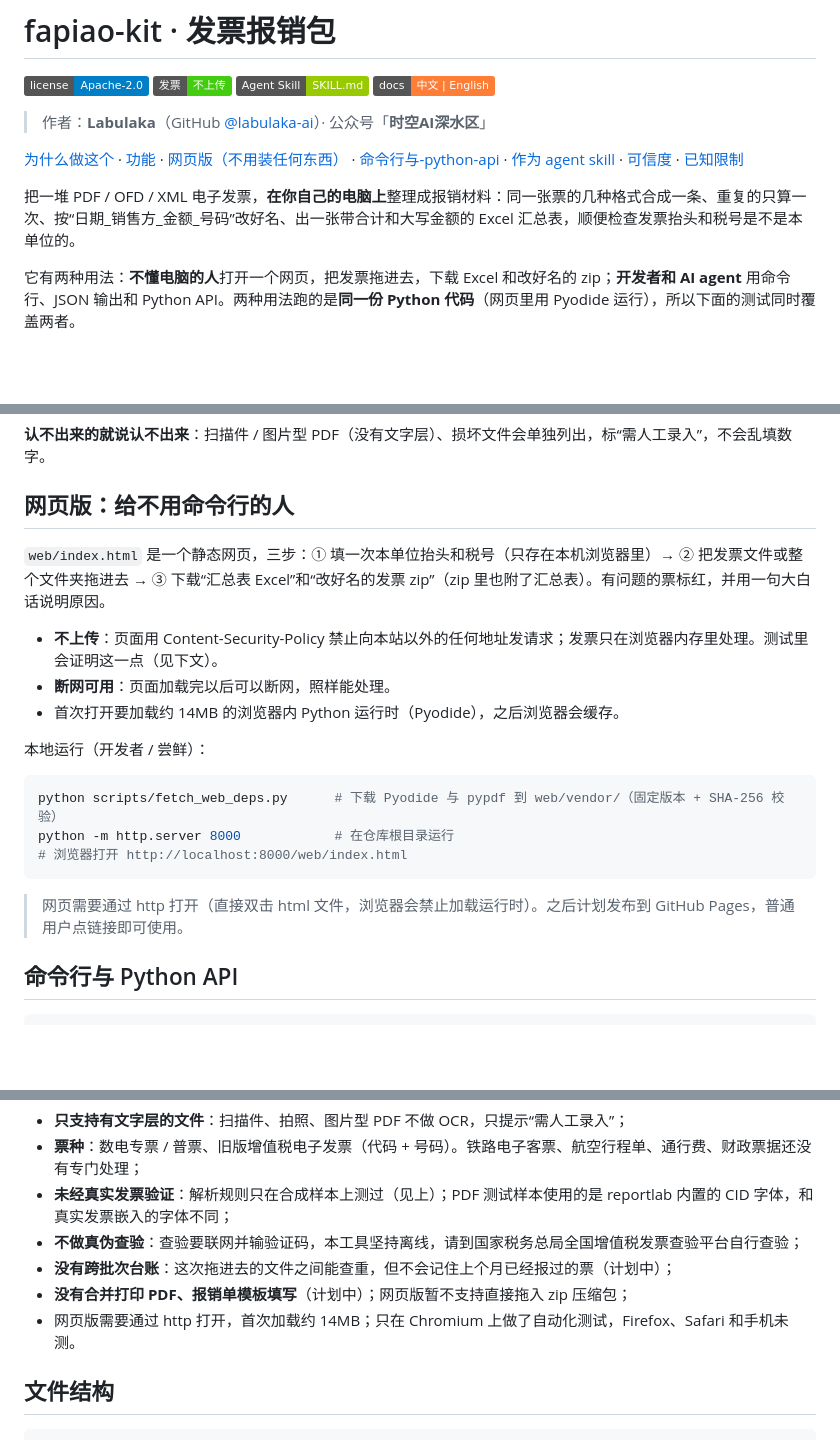
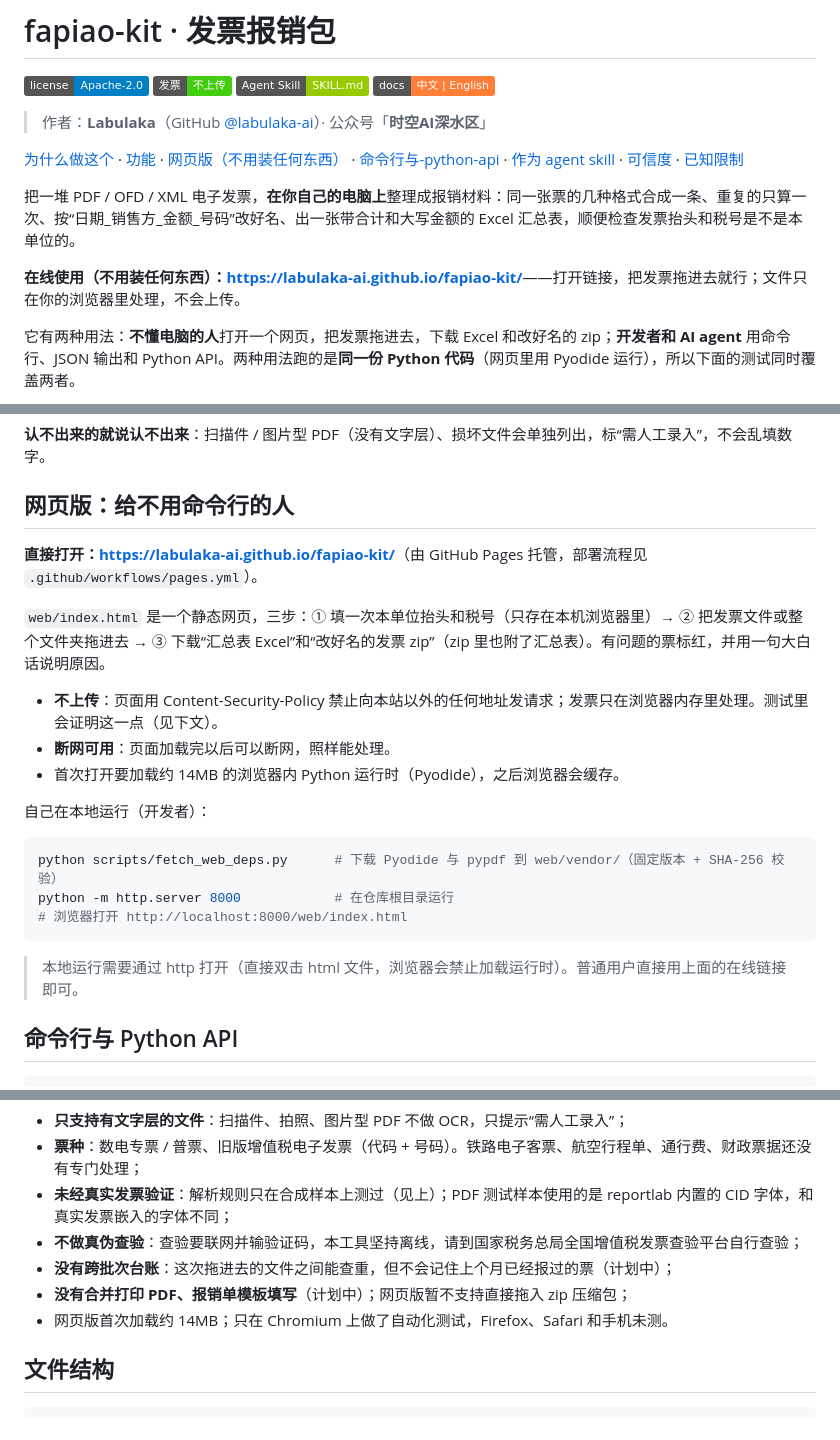
Before and after one commit to labulaka-ai/fapiao-kit, a Markdown page: README.md, 3 parts joined by grey strips. Rendered like a GitHub page; badges without logos; blank space fills up the shorter version.

````diff
--- a/README.md
+++ b/README.md
@@ -9,6 +9,8 @@
 [为什么做这个](#为什么我做这个) · [功能](#功能) · [网页版（不用装任何东西）](#网页版给不用命令行的人) · [命令行与-python-api](#命令行与-python-api) · [作为 agent skill](#作为-agent-skill-使用) · [可信度](#可信度测试与验证) · [已知限制](#已知限制)
 
 把一堆 PDF / OFD / XML 电子发票，**在你自己的电脑上**整理成报销材料：同一张票的几种格式合成一条、重复的只算一次、按“日期_销售方_金额_号码”改好名、出一张带合计和大写金额的 Excel 汇总表，顺便检查发票抬头和税号是不是本单位的。
+
+**在线使用（不用装任何东西）：<https://labulaka-ai.github.io/fapiao-kit/>**——打开链接，把发票拖进去就行；文件只在你的浏览器里处理，不会上传。
 
 它有两种用法：**不懂电脑的人**打开一个网页，把发票拖进去，下载 Excel 和改好名的 zip；**开发者和 AI agent** 用命令行、JSON 输出和 Python API。两种用法跑的是**同一份 Python 代码**（网页里用 Pyodide 运行），所以下面的测试同时覆盖两者。
 
@@ -42,13 +44,15 @@
 
 ## 网页版：给不用命令行的人
 
+**直接打开：<https://labulaka-ai.github.io/fapiao-kit/>**（由 GitHub Pages 托管，部署流程见 `.github/workflows/pages.yml`）。
+
 `web/index.html` 是一个静态网页，三步：① 填一次本单位抬头和税号（只存在本机浏览器里）→ ② 把发票文件或整个文件夹拖进去 → ③ 下载“汇总表 Excel”和“改好名的发票 zip”（zip 里也附了汇总表）。有问题的票标红，并用一句大白话说明原因。
 
 - **不上传**：页面用 Content-Security-Policy 禁止向本站以外的任何地址发请求；发票只在浏览器内存里处理。测试里会证明这一点（见下文）。
 - **断网可用**：页面加载完以后可以断网，照样能处理。
 - 首次打开要加载约 14MB 的浏览器内 Python 运行时（Pyodide），之后浏览器会缓存。
 
-本地运行（开发者 / 尝鲜）：
+自己在本地运行（开发者）：
 
 ```bash
 python scripts/fetch_web_deps.py      # 下载 Pyodide 与 pypdf 到 web/vendor/（固定版本 + SHA-256 校验）
@@ -56,7 +60,7 @@ python -m http.server 8000            # 在仓库根目录运行
 # 浏览器打开 http://localhost:8000/web/index.html
 ```
 
-> 网页需要通过 http 打开（直接双击 html 文件，浏览器会禁止加载运行时）。之后计划发布到 GitHub Pages，普通用户点链接即可使用。
+> 本地运行需要通过 http 打开（直接双击 html 文件，浏览器会禁止加载运行时）。普通用户直接用上面的在线链接即可。
 
 ## 命令行与 Python API
 
@@ -134,7 +140,7 @@ CI（GitHub Actions，`.github/workflows/test.yml`）下载网页依赖、安装
 - **不做真伪查验**：查验要联网并输验证码，本工具坚持离线，请到国家税务总局全国增值税发票查验平台自行查验；
 - **没有跨批次台账**：这次拖进去的文件之间能查重，但不会记住上个月已经报过的票（计划中）；
 - **没有合并打印 PDF、报销单模板填写**（计划中）；网页版暂不支持直接拖入 zip 压缩包；
-- 网页版需要通过 http 打开，首次加载约 14MB；只在 Chromium 上做了自动化测试，Firefox、Safari 和手机未测。
+- 网页版首次加载约 14MB；只在 Chromium 上做了自动化测试，Firefox、Safari 和手机未测。
 
 ## 文件结构
 
````
Also changed, not shown: other parts of README.md (+3 -0 lines), README.en.md (+10 -3 lines).
